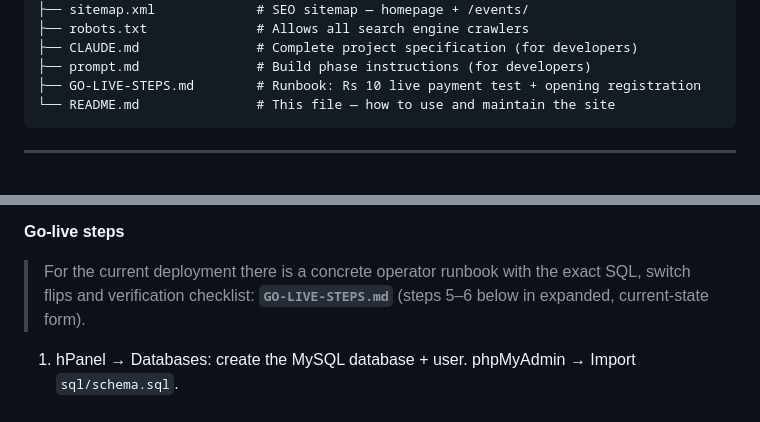
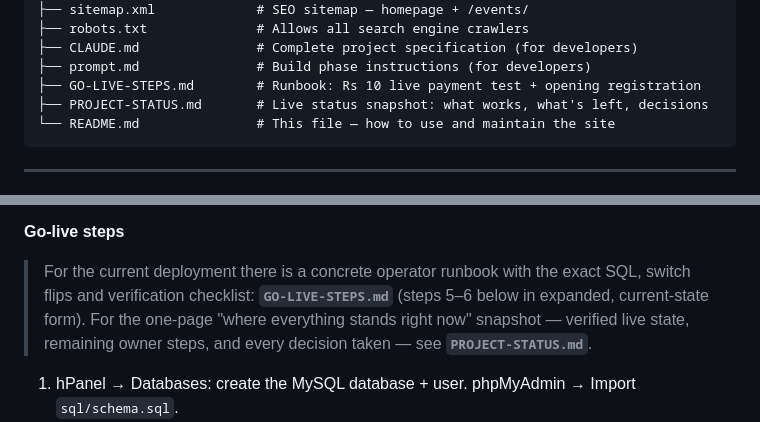
Before and after one commit to SulthanHaamith/owli-landing, a Markdown page: README.md, 2 parts joined by grey strips. GitHub-like rendering.

Commit message:
Docs: PROJECT-STATUS.md — verified live snapshot, remaining owner steps, decision log

````diff
--- a/README.md
+++ b/README.md
@@ -89,6 +89,7 @@ owli-healthcare/
 ├── CLAUDE.md               # Complete project specification (for developers)
 ├── prompt.md               # Build phase instructions (for developers)
 ├── GO-LIVE-STEPS.md        # Runbook: Rs 10 live payment test + opening registration
+├── PROJECT-STATUS.md       # Live status snapshot: what works, what's left, decisions
 └── README.md               # This file — how to use and maintain the site
 ```
 
@@ -344,7 +345,7 @@ It verifies: PHP ≥ 8.2 + required extensions, config presence/shape, DB connec
 
 **Go-live steps**
 
-> For the current deployment there is a concrete operator runbook with the exact SQL, switch flips and verification checklist: **`GO-LIVE-STEPS.md`** (steps 5–6 below in expanded, current-state form).
+> For the current deployment there is a concrete operator runbook with the exact SQL, switch flips and verification checklist: **`GO-LIVE-STEPS.md`** (steps 5–6 below in expanded, current-state form). For the one-page "where everything stands right now" snapshot — verified live state, remaining owner steps, and every decision taken — see **`PROJECT-STATUS.md`**.
 
 1. hPanel → Databases: create the MySQL database + user. phpMyAdmin → Import `sql/schema.sql`.
 2. Copy `api/config.sample.php` to `owli-config.php` in the folder **above** `public_html` and fill in the DB details and the Coaxlure Client ID + Secret (Coaxlure → Business API → Integration). Never put these in Git. Set `registration.mode` to `'preview'` first — the event page then shows ticket prices and a working form demo, while the server still refuses submissions.
````
Also changed, not shown: CLAUDE.md (+3 -0 lines), PROJECT-STATUS.md (added, +231 -0 lines).
